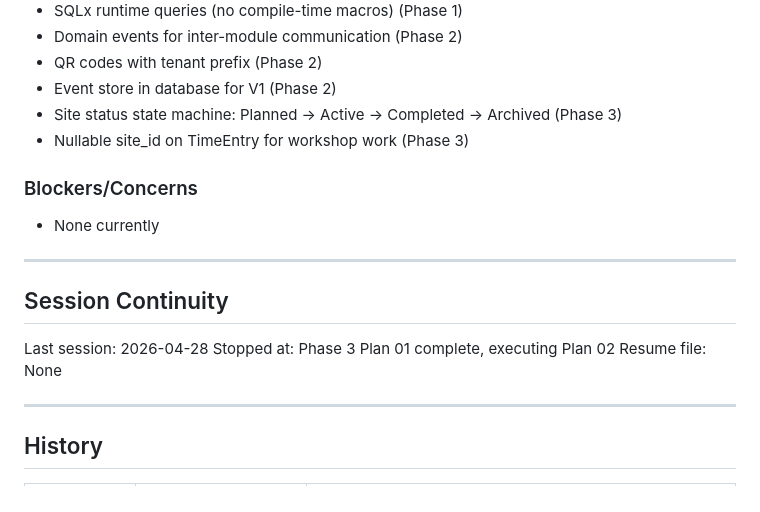
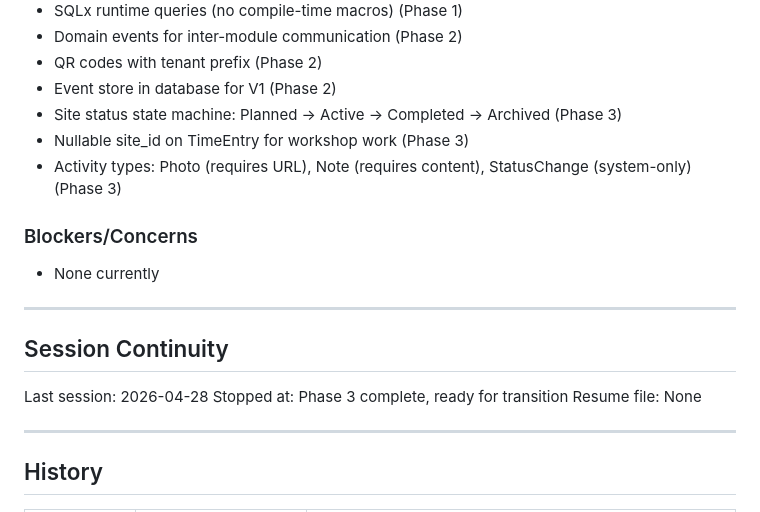
Before and after one commit to Davidcode2/schreinerei, a Markdown page: .planning/STATE.md, the part around one of its changes. GitHub-like rendering.

```diff
--- a/.planning/STATE.md
+++ b/.planning/STATE.md
@@ -73,6 +73,7 @@ See: .planning/PROJECT.md (updated 2026-04-28)
 - Event store in database for V1 (Phase 2)
 - Site status state machine: Planned → Active → Completed → Archived (Phase 3)
 - Nullable site_id on TimeEntry for workshop work (Phase 3)
+- Activity types: Photo (requires URL), Note (requires content), StatusChange (system-only) (Phase 3)
 
 ### Blockers/Concerns
 
@@ -83,7 +84,7 @@ See: .planning/PROJECT.md (updated 2026-04-28)
 ## Session Continuity
 
 Last session: 2026-04-28
-Stopped at: Phase 3 Plan 01 complete, executing Plan 02
+Stopped at: Phase 3 complete, ready for transition
 Resume file: None
 
 ---
```
Also changed, not shown: other parts of .planning/STATE.md (+16 -14 lines), .planning/REQUIREMENTS.md (+16 -16 lines), 1 other file.
